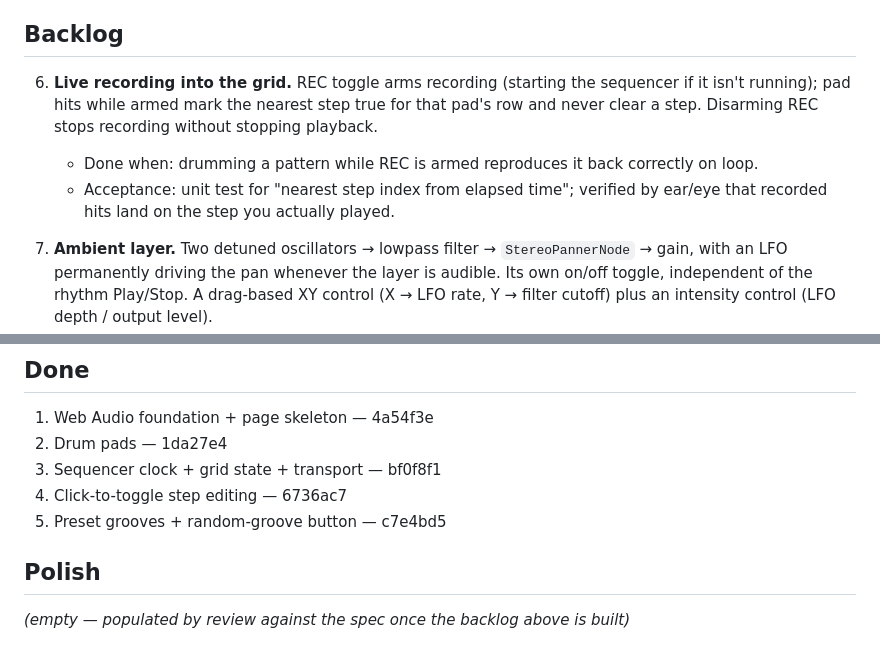
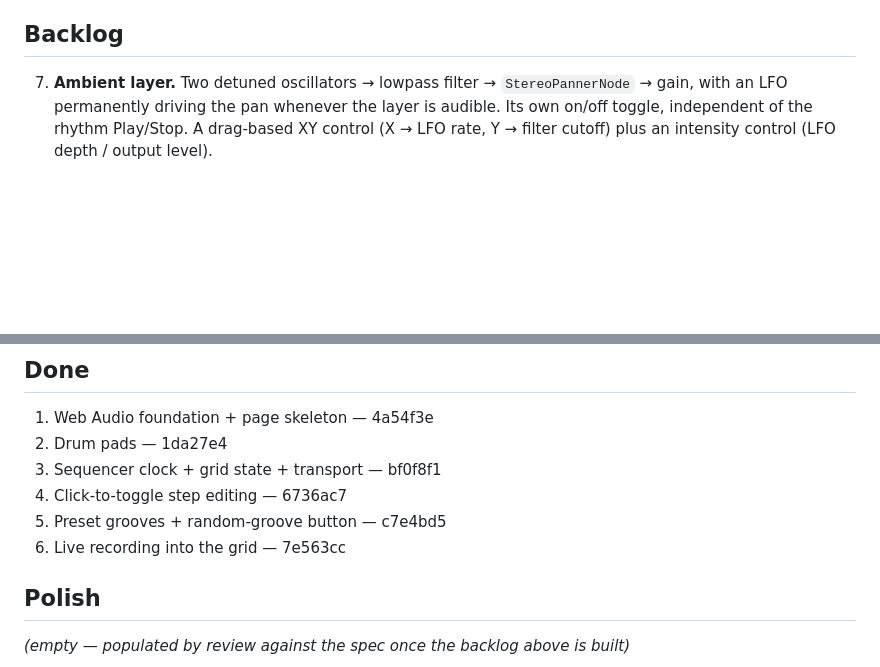
Before and after one commit to comp4020-agentic-coding-studio/comp4020-crit4-mattxreynolds, a Markdown page: TASKS.md, 2 parts joined by grey strips. GitHub-like rendering; blank space fills up the shorter version.

Commit message:
tasks: mark task 6 done

```diff
--- a/TASKS.md
+++ b/TASKS.md
@@ -15,16 +15,6 @@ not by a test — say so per task rather than chasing an automated check for
 something a test can't see.
 
 ## Backlog
-
-6. **Live recording into the grid.** REC toggle arms recording (starting the
-   sequencer if it isn't running); pad hits while armed mark the nearest
-   step true for that pad's row and never clear a step. Disarming REC stops
-   recording without stopping playback.
-   - Done when: drumming a pattern while REC is armed reproduces it back
-     correctly on loop.
-   - Acceptance: unit test for "nearest step index from elapsed time";
-     verified by ear/eye that recorded hits land on the step you actually
-     played.
 
 7. **Ambient layer.** Two detuned oscillators → lowpass filter →
    `StereoPannerNode` → gain, with an LFO permanently driving the pan
@@ -96,6 +86,7 @@ _(empty)_
 3. Sequencer clock + grid state + transport — bf0f8f1
 4. Click-to-toggle step editing — 6736ac7
 5. Preset grooves + random-groove button — c7e4bd5
+6. Live recording into the grid — 7e563cc
 
 ## Polish
 
```
